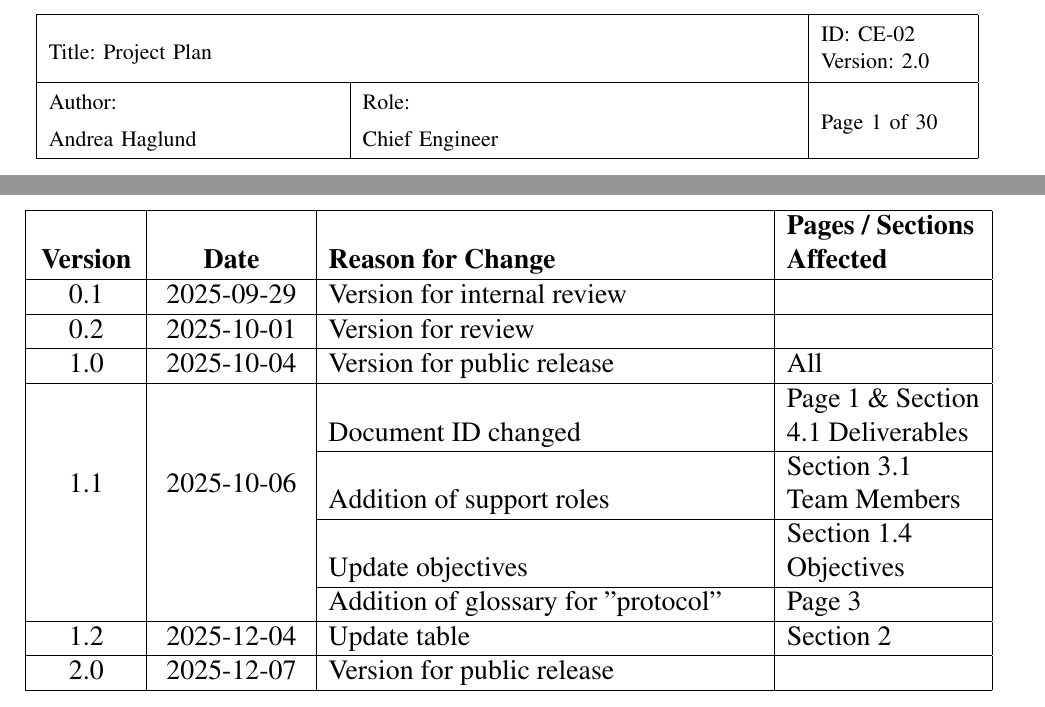
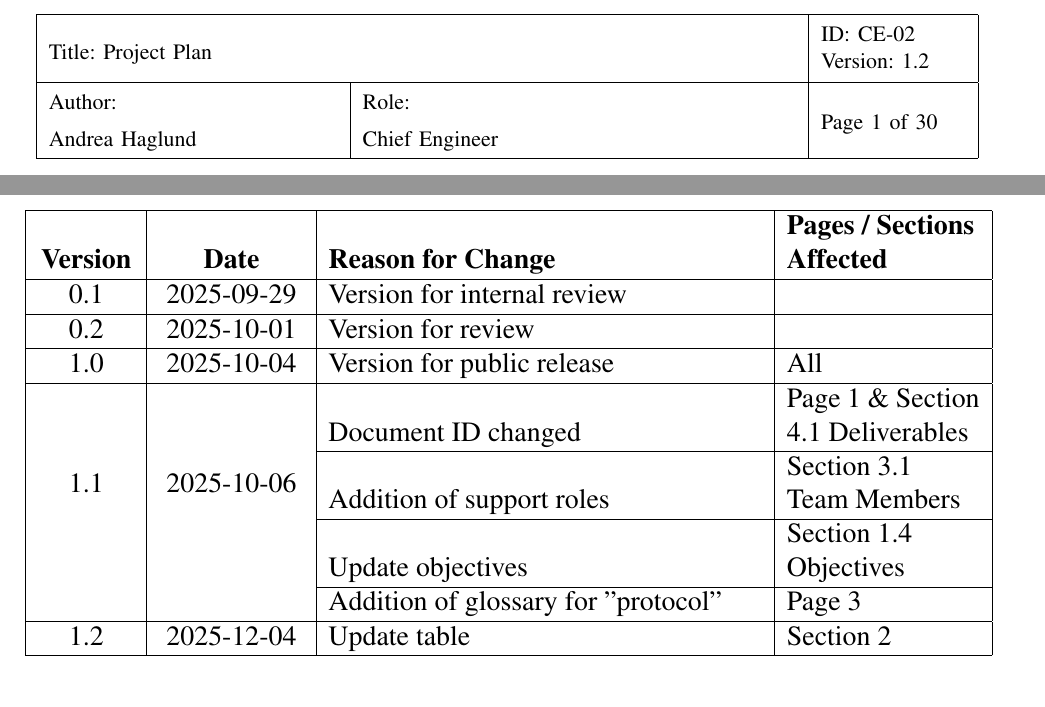
Before and after one commit to MDU-C2/Intelligent-Drone-Swarm, a LaTeX paper (deliverables/project-plan/main.tex, which reads deliverables/project-plan/sections/review-page.tex): two parts of page 2 of 31, joined at a grey line, cut so that both start at the same text. Compiled offline with pdfLaTeX; a missing font is replaced by an installed copy or a similar font; a LaTeX package or settings file that is missing is left out.

Commit message:
Update review-page.tex

```diff
--- a/deliverables/project-plan/sections/review-page.tex
+++ b/deliverables/project-plan/sections/review-page.tex
@@ -9,7 +9,7 @@
         \normalsize
         \begin{tabular}{|C{0.3\textwidth}|C{0.45\textwidth}|C{0.15\textwidth}|}
             \hline
-            \multicolumn{2}{|l|}{\rule{0pt}{0.8cm}Title: Project Plan} & \raisebox{0.5\height}{\makecell{ID: CE-02\\ Version: 2.0}} \\
+            \multicolumn{2}{|l|}{\rule{0pt}{0.8cm}Title: Project Plan} & \raisebox{0.5\height}{\makecell{ID: CE-02\\ Version: 1.2}} \\
             \hline
             Author: & Role: & \multirow{3}{*}[1.5ex]{Page \thepage\ of \pageref{LastPage}} \\
             Andrea Haglund & Chief Engineer &  \\
@@ -61,8 +61,6 @@
         \hline
          1.2 & 2025-12-04 & Update table & Section 2 \\
         \hline
-        2.0 & 2025-12-07 & Version for public release & \\
-        \hline
    \end{tabular}
 \end{center}
 
```
